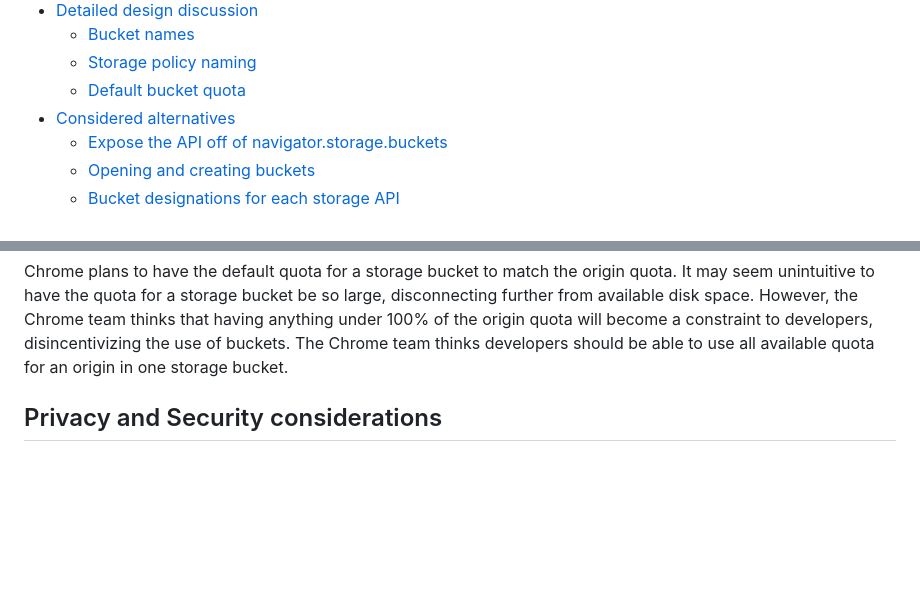
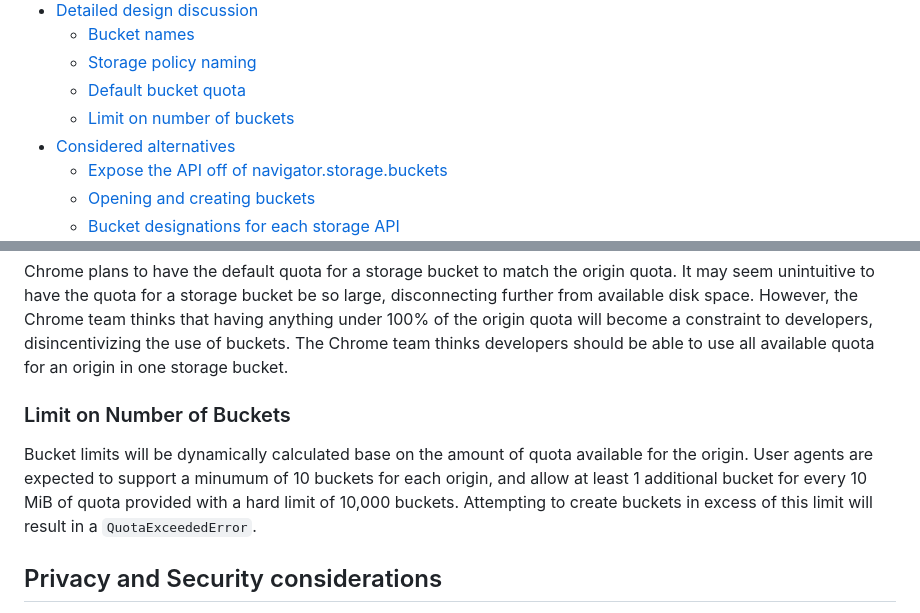
Before and after one commit to WICG/storage-buckets, a Markdown page: explainer.md, 2 parts joined by grey strips. Drawn GitHub-style; blank space fills up the shorter version.

Commit message:
Bucket limit text for explainer (#113)
* Add text about bucket limits for explainer

* Address comment

* Address comment

```diff
--- a/explainer.md
+++ b/explainer.md
@@ -44,6 +44,7 @@
   - [Bucket names](#bucket-names)
   - [Storage policy naming](#storage-policy-naming)
   - [Default bucket quota](#default-bucket-quota)
+  - [Limit on number of buckets](#limit-on-number-of-buckets)
 - [Considered alternatives](#considered-alternatives)
   - [Expose the API off of navigator.storage.buckets](#expose-the-api-off-of-navigatorstoragebuckets)
   - [Opening and creating buckets](#opening-and-creating-buckets)
@@ -611,6 +612,15 @@ disk space. However, the Chrome team thinks that having anything under
 the use of buckets. The Chrome team thinks developers should be able to use
 all available quota for an origin in one storage bucket.
 
+
+### Limit on Number of Buckets
+
+Bucket limits will be dynamically calculated base on the amount of quota available for the origin.
+User agents are expected to support a minumum of 10 buckets for each origin, and allow at least 1
+additional bucket for every 10 MiB of quota provided with a hard limit of 10,000 buckets.
+Attempting to create buckets in excess of this limit will result in a `QuotaExceededError`.
+
+
 ## Privacy and Security considerations
 
 The Storage Buckets API and its implementation do not introduce any new security concerns. This feature
```
